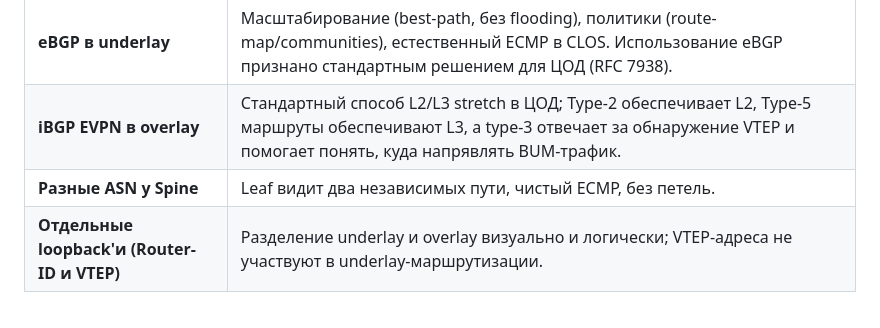
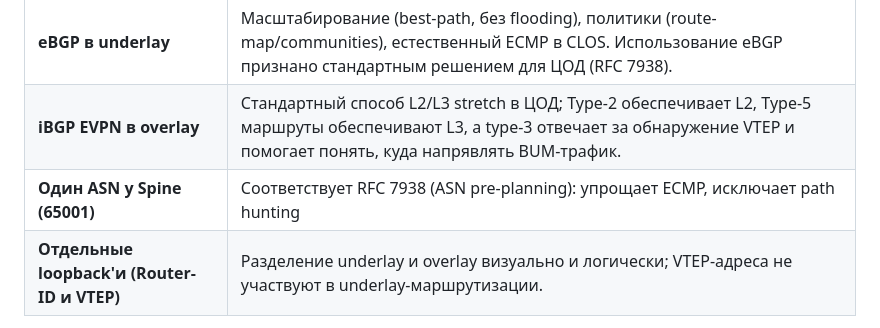
Before and after one commit to Baymirzaev-A/test-assignment, a Markdown page: README.md, the part around one of its changes. GitHub-like rendering.

Commit message:
оба спайна теперь в одной as, отредактировал leaf-1

```diff
--- a/README.md
+++ b/README.md
@@ -56,7 +56,7 @@ graph TD
 |---------|--------|
 | **eBGP в underlay** | Масштабирование (best-path, без flooding), политики (route-map/communities), естественный ECMP в CLOS. Использование eBGP признано стандартным решением для ЦОД (RFC 7938). |
 | **iBGP EVPN в overlay** | Стандартный способ L2/L3 stretch в ЦОД; Type-2 обеспечивает L2, Type-5 маршруты обеспечивают L3, а type-3 отвечает за обнаружение VTEP и помогает понять, куда напрявлять BUM-трафик. |
-| **Разные ASN у Spine** | Leaf видит два независимых пути, чистый ECMP, без петель. |
+| **Один ASN у Spine (65001)** | Соответствует RFC 7938 (ASN pre-planning): упрощает ECMP, исключает path hunting |
 | **Отдельные loopback'и (Router-ID и VTEP)** | Разделение underlay и overlay визуально и логически; VTEP-адреса не участвуют в underlay-маршрутизации. |
 
 > Полные обоснования (RD/RT, DF election, ESI, MLAG vs EVPN MH) - в `docs/design-decisions.md`
```
Also changed, not shown: other parts of README.md (+1 -1 lines), docs/architecture.md (+3 -1 lines), docs/design-decisions.md (+2 -2 lines), docs/topology2.png (added), 5 other files.
